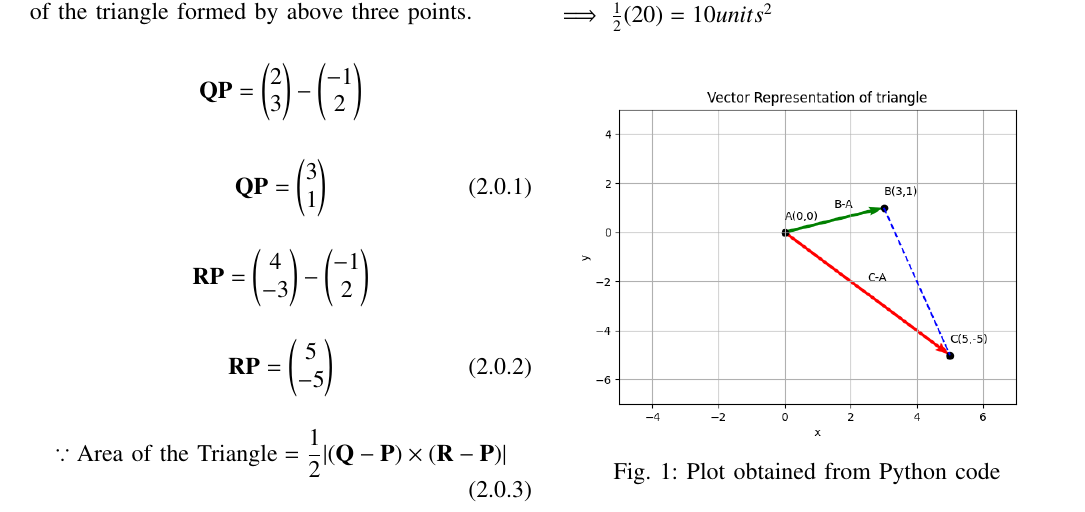
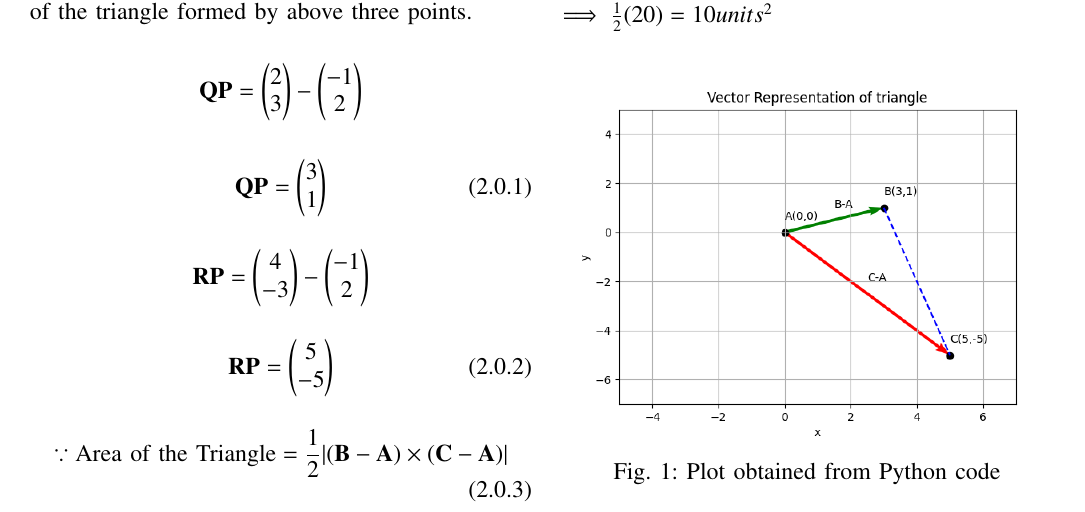
Before and after one commit to AP1920/Assignment1, a LaTeX paper (main.tex): part of the page, cut so that both start at the same text. Compiled offline with pdfLaTeX.

Commit message:
Update main.tex

```diff
--- a/main.tex
+++ b/main.tex
@@ -295,7 +295,7 @@ $ \newline $
 \end{align}
 \begin{align} \label{eq3}
     \because
-    \text{Area of the Triangle}  = \frac{1}{2}\vert (\Vec{Q-P})\times ( \Vec{R-P} )\vert
+    \text{Area of the Triangle}  = \frac{1}{2}\vert (\Vec{B-A})\times ( \Vec{C-A} )\vert
 \end{align}
 \newline
 \begin{flushleft}
```
